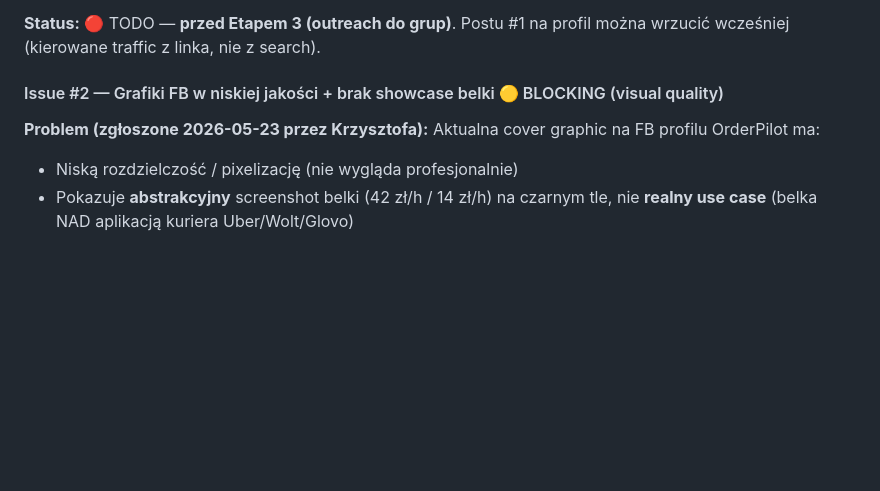
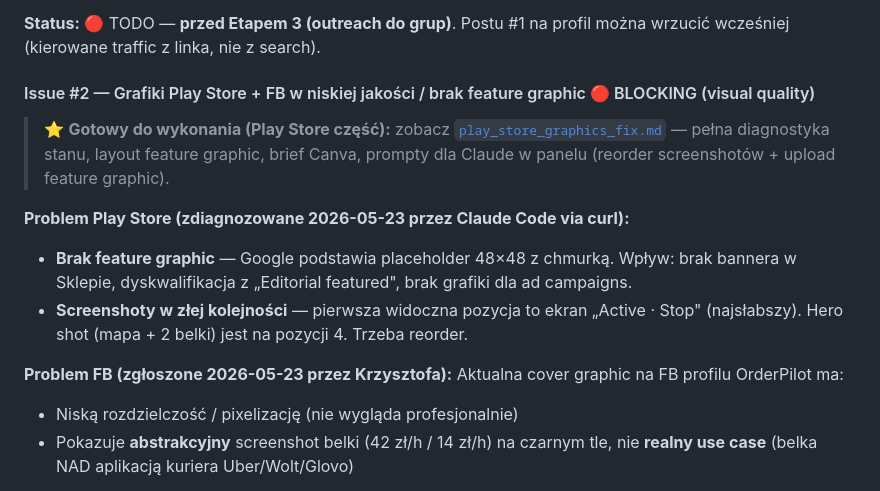
Before and after one commit to kris20032/OrderPilot-App, a Markdown page: docs/promo/LAUNCH_PLAN.md, the part around the change. Drawn GitHub-style; blank space fills up the shorter version.

```diff
--- a/docs/promo/LAUNCH_PLAN.md
+++ b/docs/promo/LAUNCH_PLAN.md
@@ -72,9 +72,15 @@ Wpisanie „**order pilot**" (z spacją) w Google Play **nie wyświetla apki**.
 
 **Status:** 🔴 TODO — **przed Etapem 3 (outreach do grup)**. Postu #1 na profil można wrzucić wcześniej (kierowane traffic z linka, nie z search).
 
-#### Issue #2 — Grafiki FB w niskiej jakości + brak showcase belki 🟡 BLOCKING (visual quality)
+#### Issue #2 — Grafiki Play Store + FB w niskiej jakości / brak feature graphic 🔴 BLOCKING (visual quality)
 
-**Problem (zgłoszone 2026-05-23 przez Krzysztofa):**
+> ⭐ **Gotowy do wykonania (Play Store część):** zobacz [`play_store_graphics_fix.md`](play_store_graphics_fix.md) — pełna diagnostyka stanu, layout feature graphic, brief Canva, prompty dla Claude w panelu (reorder screenshotów + upload feature graphic).
+
+**Problem Play Store (zdiagnozowane 2026-05-23 przez Claude Code via curl):**
+- **Brak feature graphic** — Google podstawia placeholder 48×48 z chmurką. Wpływ: brak bannera w Sklepie, dyskwalifikacja z „Editorial featured", brak grafiki dla ad campaigns.
+- **Screenshoty w złej kolejności** — pierwsza widoczna pozycja to ekran „Active · Stop" (najsłabszy). Hero shot (mapa + 2 belki) jest na pozycji 4. Trzeba reorder.
+
+**Problem FB (zgłoszone 2026-05-23 przez Krzysztofa):**
 Aktualna cover graphic na FB profilu OrderPilot ma:
 - Niską rozdzielczość / pixelizację (nie wygląda profesjonalnie)
 - Pokazuje **abstrakcyjny** screenshot belki (42 zł/h / 14 zł/h) na czarnym tle, nie **realny use case** (belka NAD aplikacją kuriera Uber/Wolt/Glovo)
```
Also changed, not shown: docs/promo/play_store_graphics_fix.md (added, +269 -0 lines).
